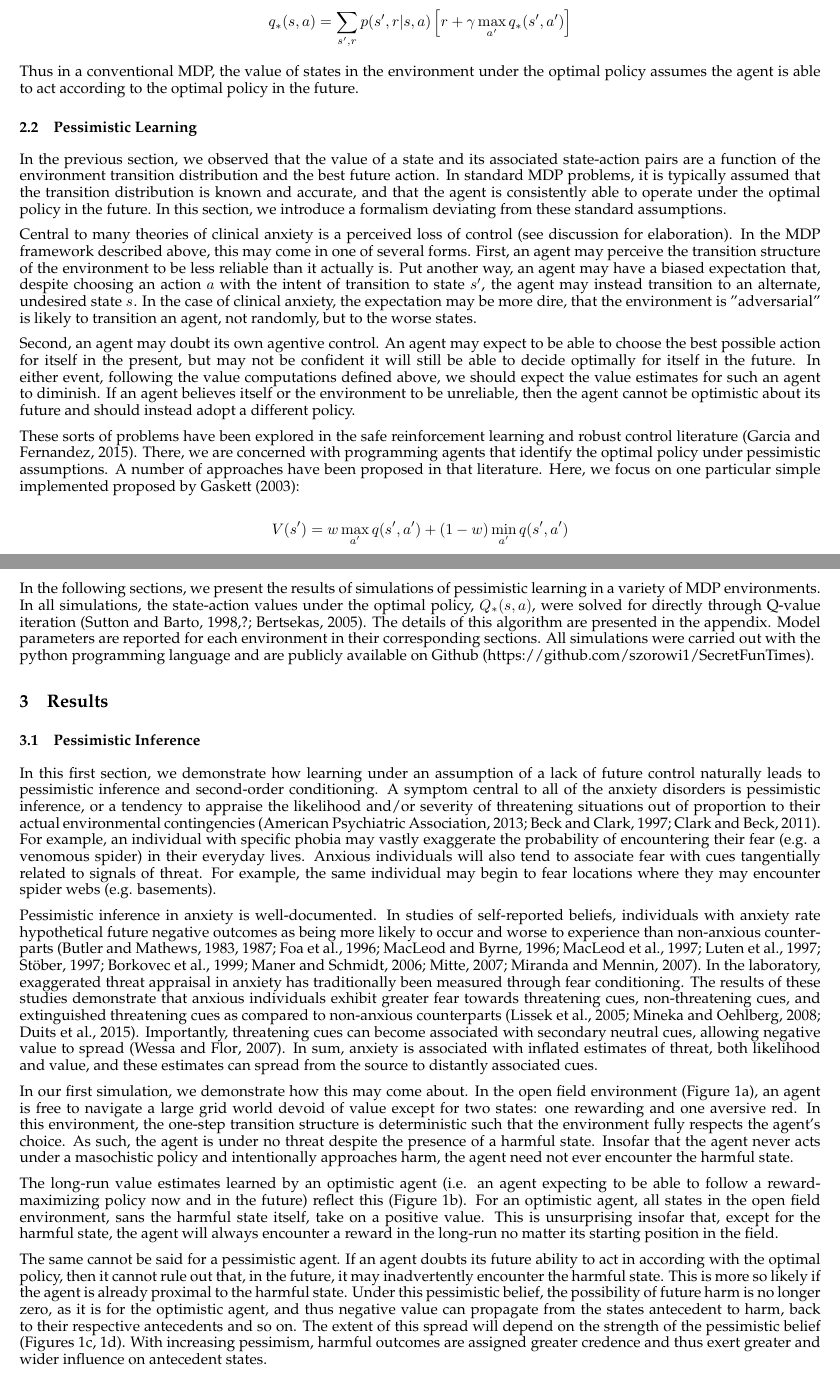
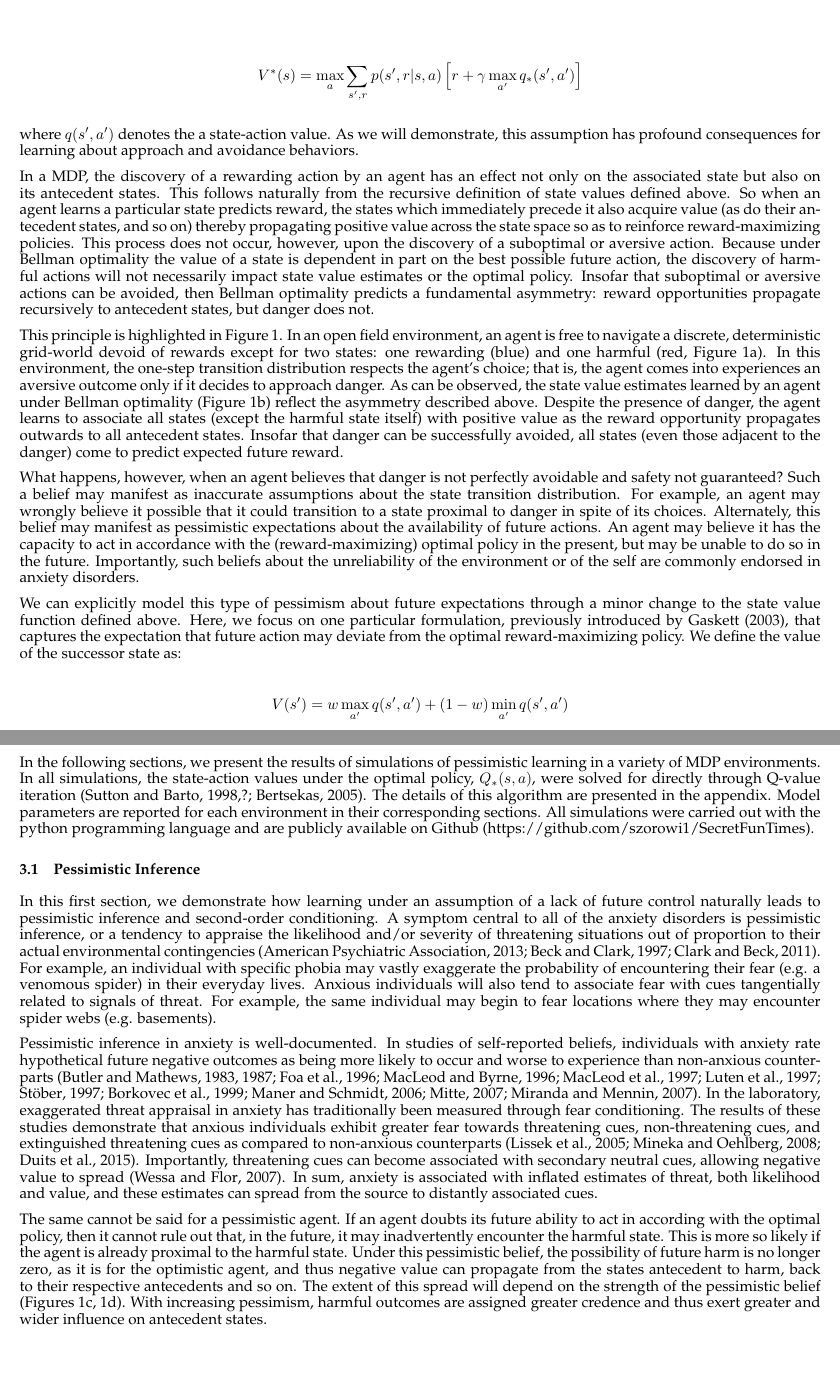
Before and after one commit to ndawlab/seqanx, a LaTeX paper (manuscript/manuscript.tex): two parts of pages 3 and 4 of 14, joined at a grey line, cut so that both start at the same text, the shorter picture padded with empty space. Compiled offline with pdfLaTeX; a missing bibliography style is replaced by a similar one.

Commit message:
considerable rewrites.

```diff
--- a/manuscript/manuscript.tex
+++ b/manuscript/manuscript.tex
@@ -68 +68,2 @@ where $\gamma$ is the temporal discounting parameter, controlling the weighting
 
+$$ V^*(s) = \max_a \sum_{s',r}p(s',r|s,a) \left[ r + \gamma \max_{a'} q_*(s',a') \right] $$
@@ -70,3 +70,3 @@ $$ V^\pi(s) = \sum_a \pi(a|s) \sum_{s',r}p(s',r|s,a) \left[ r + \gamma v(s') \ri
 
-Under the optimal policy, the value function is given by:
+where $q(s',a')$ denotes the a state-action value. As we will demonstrate, this assumption has profound consequences for learning about approach and avoidance behaviors.
 
@@ -85,15 +72,0 @@ Insofar that the value of a state under the optimal policy is defined as the bes
-$$ q_*(s,a) = \sum_{s',r}p(s',r|s,a) \left[ r + \gamma \max_{a'} q_*(s',a') \right] $$
-
-Thus in a conventional MDP, the value of states in the environment under the optimal policy assumes the agent is able to act according to the optimal policy in the future.
-
-\subsection{Pessimistic Learning}
-
-In the previous section, we observed that the value of a state and its associated state-action pairs are a function of the environment transition distribution and the best future action. In standard MDP problems, it is typically assumed that the transition distribution is known and accurate, and that the agent is consistently able to operate under the optimal policy in the future. In this section, we introduce a formalism deviating from these standard assumptions.
-
-Central to many theories of clinical anxiety is a perceived loss of control (see discussion for elaboration). In the MDP framework described above, this may come in one of several forms. First, an agent may perceive the transition structure of the environment to be less reliable than it actually is. Put another way, an agent may have a biased expectation that, despite choosing an action $a$ with the intent of transition to state $s'$, the agent may instead transition to an alternate, undesired state $s^$. In the case of clinical anxiety, the expectation may be more dire, that the environment is "adversarial" is likely to transition an agent, not randomly, but to the worse states.
-
-Second, an agent may doubt its own agentive control. An agent may expect to be able to choose the best possible action for itself in the present, but may not be confident it will still be able to decide optimally for itself in the future. In either event, following the value computations defined above, we should expect the value estimates for such an agent to diminish. If an agent believes itself or the environment to be unreliable, then the agent cannot be optimistic about its future and should instead adopt a different policy.
-
-These sorts of problems have been explored in the safe reinforcement learning and robust control literature \citep{Garcia2015}. There, we are concerned with programming agents that identify the optimal policy under pessimistic assumptions. A number of approaches have been proposed in that literature. Here, we focus on one particular simple implemented proposed by \cite{Gaskett2003}:
-
-$$ V(s') = w \max_{a'} q(s',a') + (1 - w) \min_{a'} q(s',a') $$
@@ -111,14 +73,4 @@ We note that we are not committed to this particular implementation of a pessimi
-In the following sections, we present the results of simulations of pessimistic learning in a variety of MDP environments. In all simulations, the state-action values under the optimal policy, $Q_*(s,a)$, were solved for directly through Q-value iteration \citep{SuttonBarto1998, SuttonBarto1998, bertsekas2005}. The details of this algorithm are presented in the appendix. Model parameters are reported for each environment in their corresponding sections. All simulations were carried out with the python programming language and are publicly available on Github (https://github.com/szorowi1/SecretFunTimes).
-
-\section{Results}
-
-\subsection{Pessimistic Inference}
-
-In this first section, we demonstrate how learning under an assumption of a lack of future control naturally leads to pessimistic inference and second-order conditioning. A symptom central to all of the anxiety disorders is pessimistic inference, or a tendency to appraise the likelihood and/or severity of threatening situations out of proportion to their actual environmental contingencies \citep{dsm5, BeckClark1997, ClarkBeck2011}. For example, an individual with specific phobia may vastly exaggerate the probability of encountering their fear (e.g. a venomous spider) in their everyday lives. Anxious individuals will also tend to associate fear with cues tangentially related to signals of threat. For example, the same individual may begin to fear locations where they may encounter spider webs (e.g. basements).
-
-Pessimistic inference in anxiety is well-documented. In studies of self-reported beliefs, individuals with anxiety rate hypothetical future negative outcomes as being more likely to occur and worse to experience than non-anxious counterparts \citep{ButlerMathews1983, ButlerMathews1987, Foa1996, MacLeod1996, MacLeod1997, Luten1997, Stober1997, Borkovec1999, Maner2006, Mitte2007, Miranda2007}. In the laboratory, exaggerated threat appraisal in anxiety has traditionally been measured through fear conditioning. The results of these studies demonstrate that anxious individuals exhibit greater fear towards threatening cues, non-threatening cues, and extinguished threatening cues as compared to non-anxious counterparts \citep{lissek2005, MinekaOehlberg2008, Duits2015}. Importantly, threatening cues can become associated with secondary neutral cues, allowing negative value to spread \citep{wessa2007}. In sum, anxiety is associated with inflated estimates of threat, both likelihood and value, and these estimates can spread from the source to distantly associated cues.
-
-In our first simulation, we demonstrate how this may come about. In the open field environment (Figure 1a), an agent is free to navigate a large grid world devoid of value except for two states: one rewarding and one aversive red. In this environment, the one-step transition structure is deterministic such that the environment fully respects the agent's choice. As such, the agent is under no threat despite the presence of a harmful state. Insofar that the agent never acts under a masochistic policy and intentionally approaches harm, the agent need not ever encounter the harmful state.
+In a MDP, the discovery of a rewarding action by an agent has an effect not only on the associated state but also on its antecedent states. This follows naturally from the recursive definition of state values defined above. So when an agent learns a particular state predicts reward, the states which immediately precede it also acquire value (as do their antecedent states, and so on) thereby propagating positive value across the state space so as to reinforce reward-maximizing policies. This process does not occur, however, upon the discovery of a suboptimal or aversive action. Because under Bellman optimality the value of a state is dependent in part on the best possible future action, the discovery of harmful actions will not necessarily impact state value estimates or the optimal policy. Insofar that suboptimal or aversive actions can be avoided, then Bellman optimality predicts a fundamental asymmetry: reward opportunities propagate recursively to antecedent states, but danger does not.
 
 \begin{figure}
   \centerline{%
@@ -127,4 +79,10 @@ In our first simulation, we demonstrate how this may come about. In the open fie
   \par \textbf{Figure 1:} The open field is a deterministic gridworld with only one rewarding (blue) and aversive (red) state (A). For an optimistic agent ($w=1$), all states (other than the harmful state) take on positive value (B). For a pessimistic agent ($w=0.5$), negative value spreads from the source to antecedent states (C). With increasing pessimism ($w=0$), the extent of the spread grows worse (D). (Parameters: $\gamma = 0.95$)
 \end{figure}
 
-The long-run value estimates learned by an optimistic agent (i.e. an agent expecting to be able to follow a reward-maximizing policy now and in the future) reflect this (Figure 1b). For an optimistic agent, all states in the open field environment, sans the harmful state itself, take on a positive value. This is unsurprising insofar that, except for the harmful state, the agent will always encounter a reward in the long-run no matter its starting position in the field.
+This principle is highlighted in Figure 1. In an open field environment, an agent is free to navigate a discrete, deterministic grid-world devoid of rewards except for two states: one rewarding (blue) and one harmful (red, Figure 1a). In this environment, the one-step transition distribution respects the agent's choice; that is, the agent comes into experiences an aversive outcome only if it decides to approach danger. As can be observed, the state value estimates learned by an agent under Bellman optimality (Figure 1b) reflect the asymmetry described above. Despite the presence of danger, the agent learns to associate all states (except the harmful state itself) with positive value as the reward opportunity propagates outwards to all antecedent states. Insofar that danger can be successfully avoided, all states (even those adjacent to the danger) come to predict expected future reward.
+
+What happens, however, when an agent believes that danger is not perfectly avoidable and safety not guaranteed? Such a belief may manifest as inaccurate assumptions about the state transition distribution. For example, an agent may wrongly believe it possible that it could transition to a state proximal to danger in spite of its choices. Alternately, this belief may manifest as pessimistic expectations about the availability of future actions. An agent may believe it has the capacity to act in accordance with the (reward-maximizing) optimal policy in the present, but may be unable to do so in the future. Importantly, such beliefs about the unreliability of the environment or of the self are commonly endorsed in anxiety disorders.
+
+We can explicitly model this type of pessimism about future expectations through a minor change to the state value function defined above. Here, we focus on one particular formulation, previously introduced by \cite{Gaskett2003}, that captures the expectation that future action may deviate from the optimal reward-maximizing policy. We define the value of the successor state as:
+
+$$ V(s') = w \max_{a'} q(s',a') + (1 - w) \min_{a'} q(s',a') $$
@@ -131,3 +98,12 @@ The long-run value estimates learned by an optimistic agent (i.e. an agent expec
+In the following sections, we present the results of simulations of pessimistic learning in a variety of MDP environments. In all simulations, the state-action values under the optimal policy, $Q_*(s,a)$, were solved for directly through Q-value iteration \citep{SuttonBarto1998, SuttonBarto1998, bertsekas2005}. The details of this algorithm are presented in the appendix. Model parameters are reported for each environment in their corresponding sections. All simulations were carried out with the python programming language and are publicly available on Github (https://github.com/szorowi1/SecretFunTimes).
+
+\subsection{Pessimistic Inference}
+
+In this first section, we demonstrate how learning under an assumption of a lack of future control naturally leads to pessimistic inference and second-order conditioning. A symptom central to all of the anxiety disorders is pessimistic inference, or a tendency to appraise the likelihood and/or severity of threatening situations out of proportion to their actual environmental contingencies \citep{dsm5, BeckClark1997, ClarkBeck2011}. For example, an individual with specific phobia may vastly exaggerate the probability of encountering their fear (e.g. a venomous spider) in their everyday lives. Anxious individuals will also tend to associate fear with cues tangentially related to signals of threat. For example, the same individual may begin to fear locations where they may encounter spider webs (e.g. basements).
+
+Pessimistic inference in anxiety is well-documented. In studies of self-reported beliefs, individuals with anxiety rate hypothetical future negative outcomes as being more likely to occur and worse to experience than non-anxious counterparts \citep{ButlerMathews1983, ButlerMathews1987, Foa1996, MacLeod1996, MacLeod1997, Luten1997, Stober1997, Borkovec1999, Maner2006, Mitte2007, Miranda2007}. In the laboratory, exaggerated threat appraisal in anxiety has traditionally been measured through fear conditioning. The results of these studies demonstrate that anxious individuals exhibit greater fear towards threatening cues, non-threatening cues, and extinguished threatening cues as compared to non-anxious counterparts \citep{lissek2005, MinekaOehlberg2008, Duits2015}. Importantly, threatening cues can become associated with secondary neutral cues, allowing negative value to spread \citep{wessa2007}. In sum, anxiety is associated with inflated estimates of threat, both likelihood and value, and these estimates can spread from the source to distantly associated cues.
+
+
 
 The same cannot be said for a pessimistic agent. If an agent doubts its future ability to act in according with the optimal policy, then it cannot rule out that, in the future, it may inadvertently encounter the harmful state. This is more so likely if the agent is already proximal to the harmful state. Under this pessimistic belief, the possibility of future harm is no longer zero, as it is for the optimistic agent, and thus negative value can propagate from the states antecedent to harm, back to their respective antecedents and so on. The extent of this spread will depend on the strength of the pessimistic belief (Figures 1c, 1d). With increasing pessimism, harmful outcomes are assigned greater credence and thus exert greater and wider influence on antecedent states.
 
```
Also changed, not shown: manuscript/manuscript.tex (45 more changed lines).
